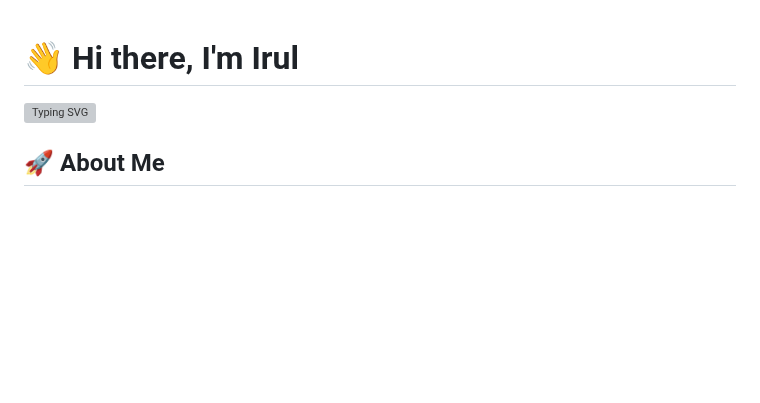
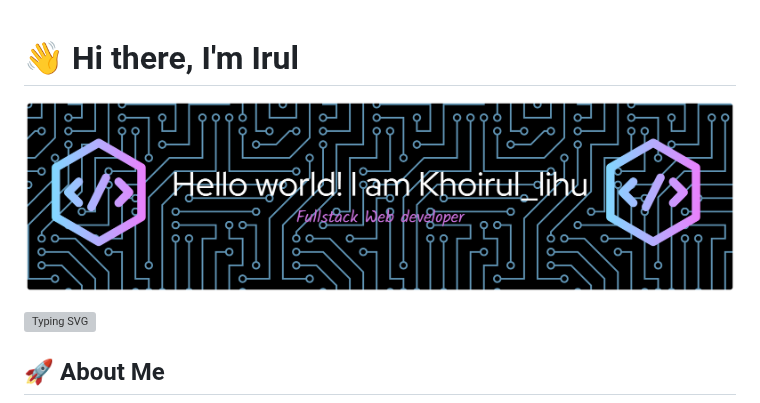
Before and after one commit to irull894/irull894, a Markdown page: README.md, the part around one of its changes. Drawn GitHub-style; pictures changed too: img/github-header-banner.png (added); blank space fills up the shorter version; grey boxes are pictures that could not be loaded.

```diff
--- a/README.md
+++ b/README.md
@@ -1,4 +1,5 @@
 # 👋 Hi there, I'm Irul
+![irull894](img/github-header-banner.png)
 
 [![Typing SVG](https://readme-typing-svg.demolab.com?font=Fira+Code&weight=600&size=22&duration=3000&pause=500&color=38B2AC&center=false&vCenter=true&width=435&lines=Web+Developer+from+Indonesia;Laravel+Enthusiast;Fullstack+Learner;Freelance+Ready)](https://git.io/typing-svg)
 
```
Also changed, not shown: other parts of README.md (+14 -2 lines), 2 other files.
